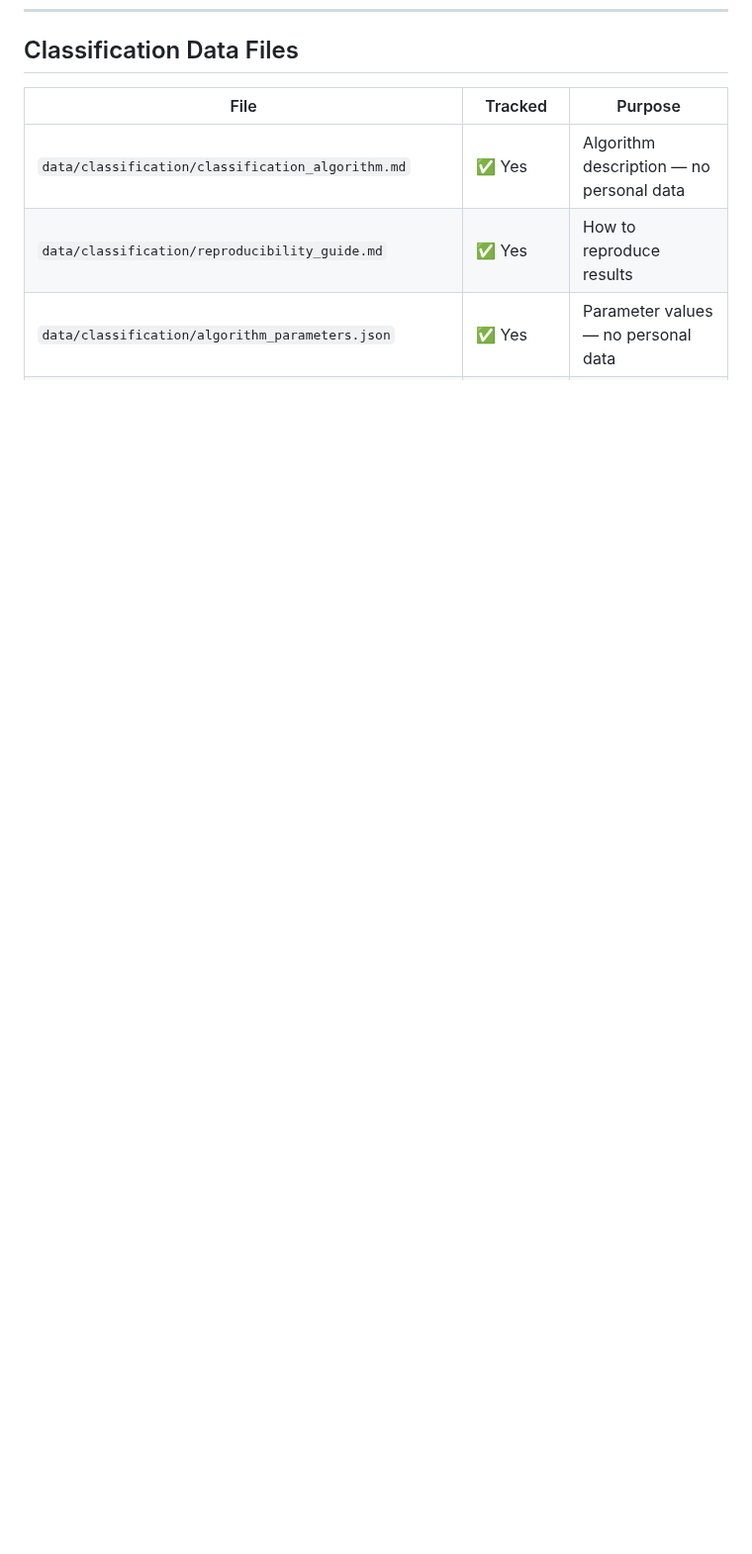
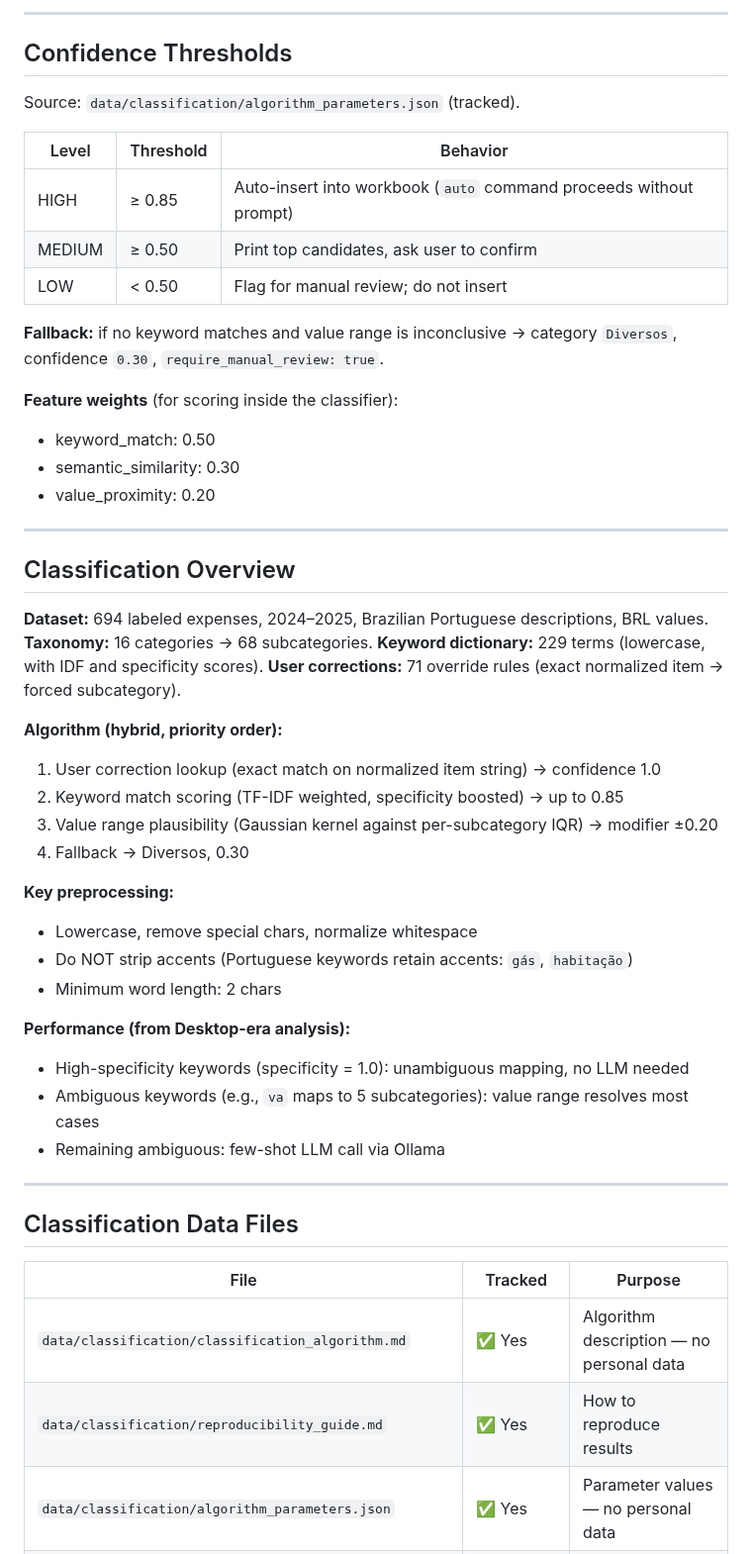
Before and after one commit to leandror172/expense-reporter-experiment, a Markdown page: .claude/index.md, the part around one of its changes. Shown at 99% size. Rendered like a GitHub page; blank space fills up the shorter version.

```diff
--- a/.claude/index.md
+++ b/.claude/index.md
@@ -91,3 +168,53 @@ See `data/classification/reproducibility_guide.md` for how to reproduce results.
+---
+
+<!-- ref:confidence-thresholds -->
+## Confidence Thresholds
+
+Source: `data/classification/algorithm_parameters.json` (tracked).
+
+| Level | Threshold | Behavior |
+|-------|-----------|----------|
+| HIGH | ≥ 0.85 | Auto-insert into workbook (`auto` command proceeds without prompt) |
+| MEDIUM | ≥ 0.50 | Print top candidates, ask user to confirm |
+| LOW | < 0.50 | Flag for manual review; do not insert |
+
+**Fallback:** if no keyword matches and value range is inconclusive → category `Diversos`, confidence `0.30`, `require_manual_review: true`.
+
+**Feature weights** (for scoring inside the classifier):
+- keyword_match: 0.50
+- semantic_similarity: 0.30
+- value_proximity: 0.20
+<!-- /ref:confidence-thresholds -->
+
+---
+
+<!-- ref:classification-overview -->
+## Classification Overview
+
+**Dataset:** 694 labeled expenses, 2024–2025, Brazilian Portuguese descriptions, BRL values.
+**Taxonomy:** 16 categories → 68 subcategories.
+**Keyword dictionary:** 229 terms (lowercase, with IDF and specificity scores).
+**User corrections:** 71 override rules (exact normalized item → forced subcategory).
+
+**Algorithm (hybrid, priority order):**
+1. User correction lookup (exact match on normalized item string) → confidence 1.0
+2. Keyword match scoring (TF-IDF weighted, specificity boosted) → up to 0.85
+3. Value range plausibility (Gaussian kernel against per-subcategory IQR) → modifier ±0.20
+4. Fallback → Diversos, 0.30
+
+**Key preprocessing:**
+- Lowercase, remove special chars, normalize whitespace
+- Do NOT strip accents (Portuguese keywords retain accents: `gás`, `habitação`)
+- Minimum word length: 2 chars
+
+**Performance (from Desktop-era analysis):**
+- High-specificity keywords (specificity = 1.0): unambiguous mapping, no LLM needed
+- Ambiguous keywords (e.g., `va` maps to 5 subcategories): value range resolves most cases
+- Remaining ambiguous: few-shot LLM call via Ollama
+<!-- /ref:classification-overview -->
+
+---
+
 ## Classification Data Files
 
 | File | Tracked | Purpose |
```
Also changed, not shown: other parts of .claude/index.md (+77 -0 lines).
